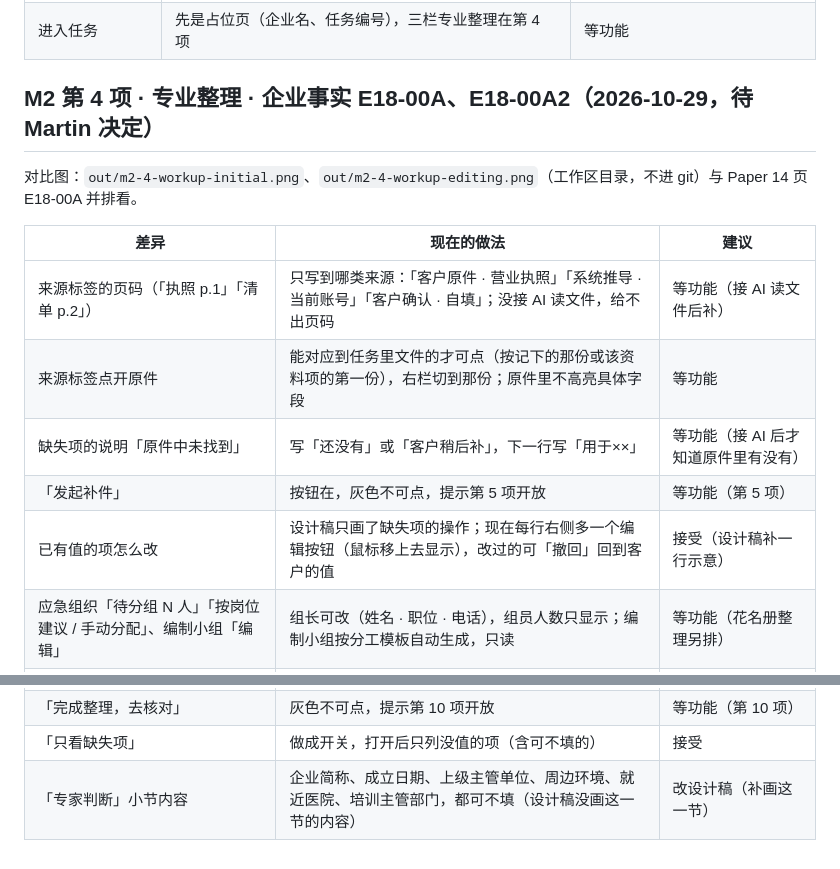
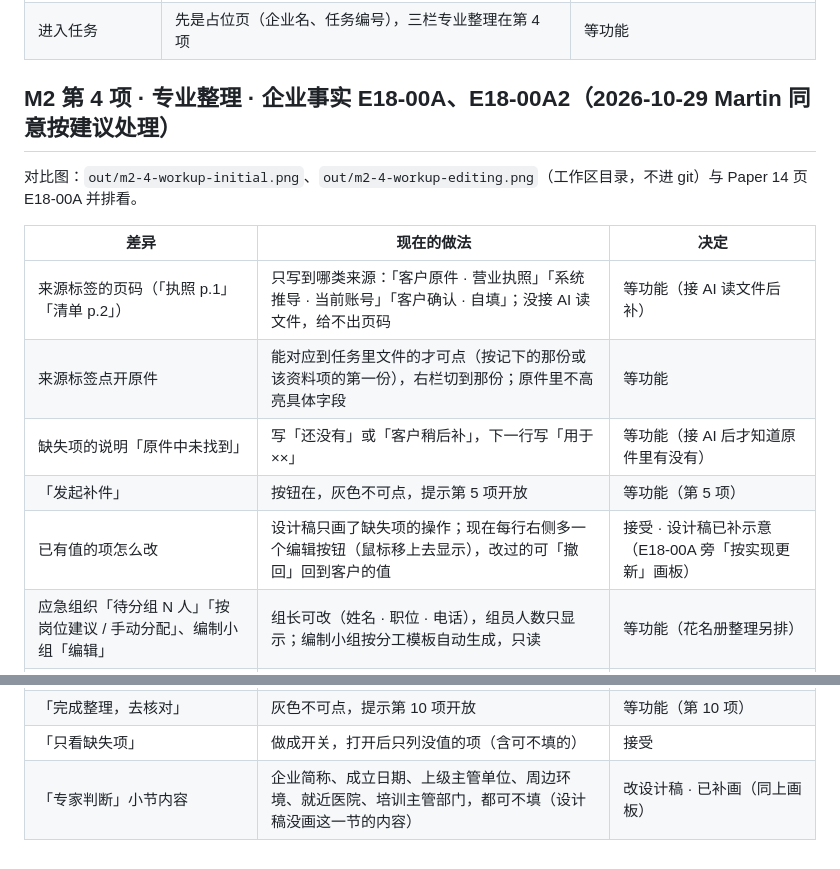
Before and after one commit to M-Tlinqinming/genyun, a Markdown page: docs/DESIGN-DIFF.md, 2 parts joined by grey strips. GitHub-like rendering.

Commit message:
docs: record Martin's decisions on M2 item 4 design diffs
Co-Authored-By: Claude Opus 5.5 <noreply@anthropic.com>

```diff
--- a/docs/DESIGN-DIFF.md
+++ b/docs/DESIGN-DIFF.md
@@ -79,21 +79,21 @@ Paper 14 页 I04 左边新增「I04 · 实现对照（2026-10-29）」画板：
 | 客户请求联系横幅 | 只显示最急的一家，标签上是总数；2 个工作日只跳过周末，法定节假日与调休要有日历（M3 知识库） | 接受 |
 | 进入任务 | 先是占位页（企业名、任务编号），三栏专业整理在第 4 项 | 等功能 |
 
-## M2 第 4 项 · 专业整理 · 企业事实 E18-00A、E18-00A2（2026-10-29，待 Martin 决定）
+## M2 第 4 项 · 专业整理 · 企业事实 E18-00A、E18-00A2（2026-10-29 Martin 同意按建议处理）
 
 对比图：`out/m2-4-workup-initial.png`、`out/m2-4-workup-editing.png`（工作区目录，不进 git）与 Paper 14 页 E18-00A 并排看。
 
-| 差异 | 现在的做法 | 建议 |
+| 差异 | 现在的做法 | 决定 |
 |---|---|---|
 | 来源标签的页码（「执照 p.1」「清单 p.2」） | 只写到哪类来源：「客户原件 · 营业执照」「系统推导 · 当前账号」「客户确认 · 自填」；没接 AI 读文件，给不出页码 | 等功能（接 AI 读文件后补） |
 | 来源标签点开原件 | 能对应到任务里文件的才可点（按记下的那份或该资料项的第一份），右栏切到那份；原件里不高亮具体字段 | 等功能 |
 | 缺失项的说明「原件中未找到」 | 写「还没有」或「客户稍后补」，下一行写「用于××」 | 等功能（接 AI 后才知道原件里有没有） |
 | 「发起补件」 | 按钮在，灰色不可点，提示第 5 项开放 | 等功能（第 5 项） |
-| 已有值的项怎么改 | 设计稿只画了缺失项的操作；现在每行右侧多一个编辑按钮（鼠标移上去显示），改过的可「撤回」回到客户的值 | 接受（设计稿补一行示意） |
+| 已有值的项怎么改 | 设计稿只画了缺失项的操作；现在每行右侧多一个编辑按钮（鼠标移上去显示），改过的可「撤回」回到客户的值 | 接受 · 设计稿已补示意（E18-00A 旁「按实现更新」画板） |
 | 应急组织「待分组 N 人」「按岗位建议 / 手动分配」、编制小组「编辑」 | 组长可改（姓名 · 职位 · 电话），组员人数只显示；编制小组按分工模板自动生成，只读 | 等功能（花名册整理另排） |
 | 右栏原件 | PDF、图片直接显示；Word、Excel 显示文件名和「新窗口打开」；没有「第 1 / 1 页」「放大」 | 接受 |
 | 左栏其余模块（生产设备与物料、危险源辨识、适用范围） | 显示「待开放」 | 等功能（第 6–8 项） |
 | 顶部「处理记录」链接 | 没做 | 等功能（第 5 项联系记录后） |
 | 「完成整理，去核对」 | 灰色不可点，提示第 10 项开放 | 等功能（第 10 项） |
 | 「只看缺失项」 | 做成开关，打开后只列没值的项（含可不填的） | 接受 |
-| 「专家判断」小节内容 | 企业简称、成立日期、上级主管单位、周边环境、就近医院、培训主管部门，都可不填（设计稿没画这一节的内容） | 改设计稿（补画这一节） |
+| 「专家判断」小节内容 | 企业简称、成立日期、上级主管单位、周边环境、就近医院、培训主管部门，都可不填（设计稿没画这一节的内容） | 改设计稿 · 已补画（同上画板） |
```
